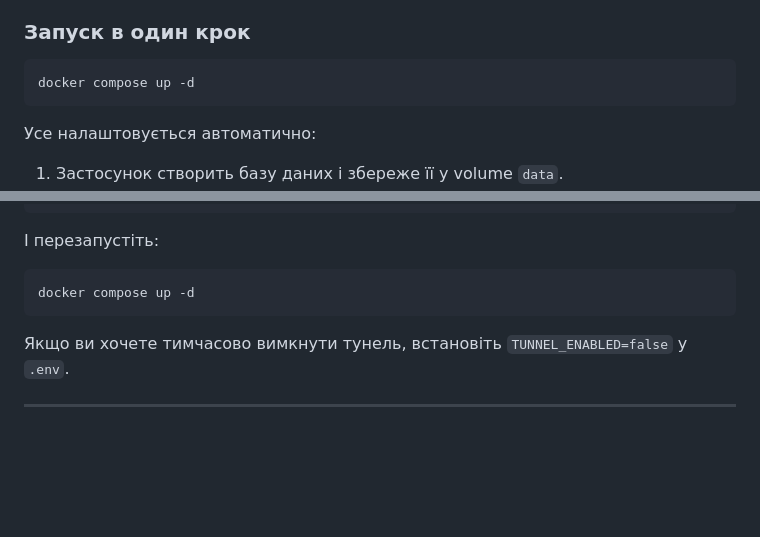
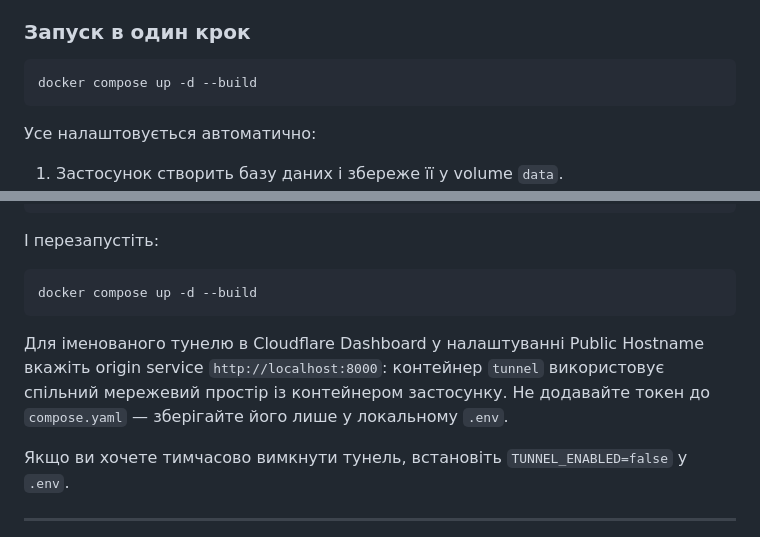
Before and after one commit to Alsesd/EasyMourningReport, a Markdown page: README.md, 2 parts joined by grey strips. GitHub-like rendering; blank space fills up the shorter version.

Commit message:
Document reliable Docker Compose tunnel startup

````diff
--- a/README.md
+++ b/README.md
@@ -105,7 +105,7 @@ EasyMourningReport/
 ### Запуск в один крок
 
 ```bash
-docker compose up -d
+docker compose up -d --build
 ```
 
 Усе налаштовується автоматично:
@@ -137,8 +137,10 @@ PUBLIC_URL=https://report.yourdomain.com
 
 І перезапустіть:
 ```bash
-docker compose up -d
+docker compose up -d --build
 ```
+
+Для іменованого тунелю в Cloudflare Dashboard у налаштуванні Public Hostname вкажіть origin service `http://localhost:8000`: контейнер `tunnel` використовує спільний мережевий простір із контейнером застосунку. Не додавайте токен до `compose.yaml` — зберігайте його лише у локальному `.env`.
 
 Якщо ви хочете тимчасово вимкнути тунель, встановіть `TUNNEL_ENABLED=false` у `.env`.
 
````
